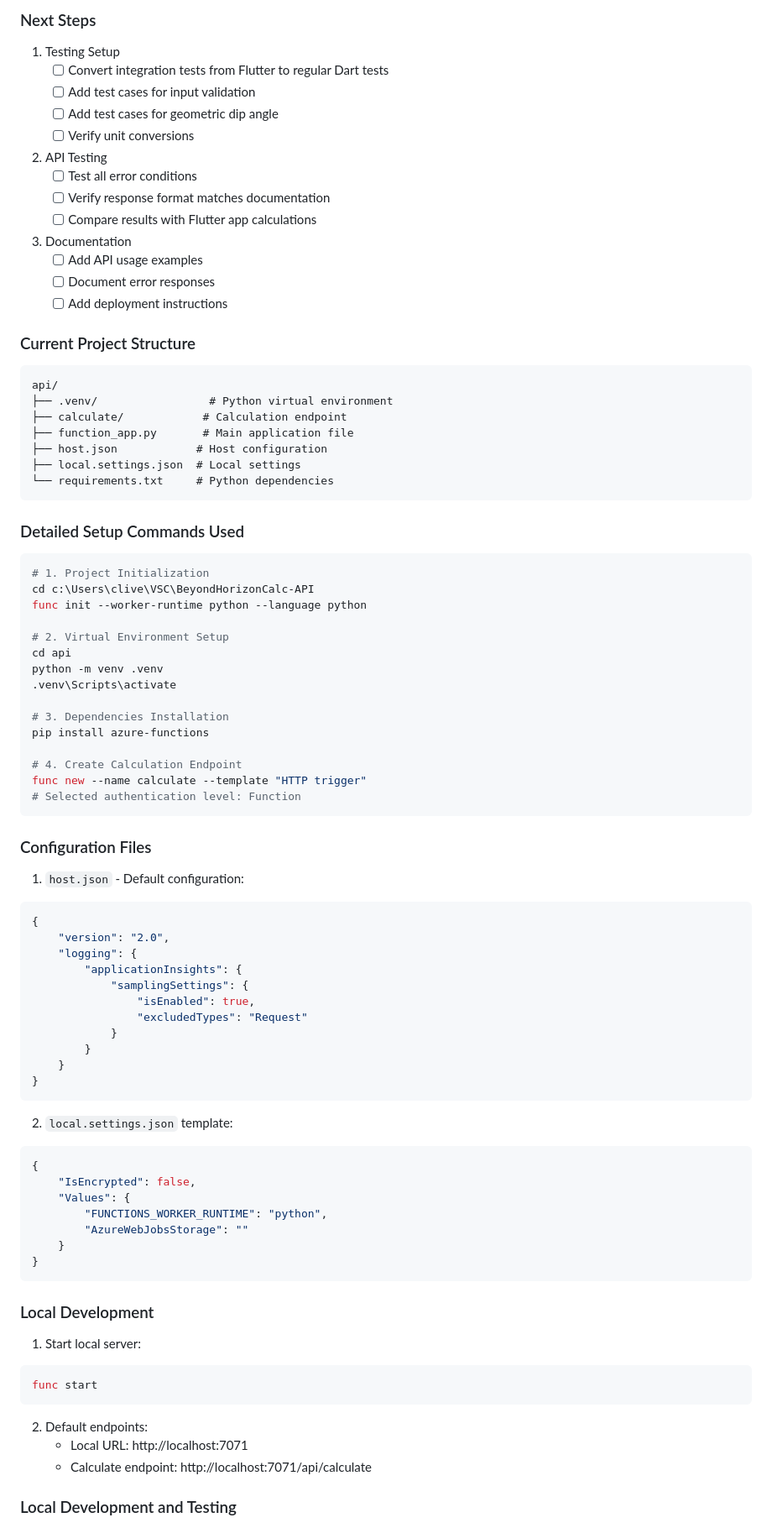
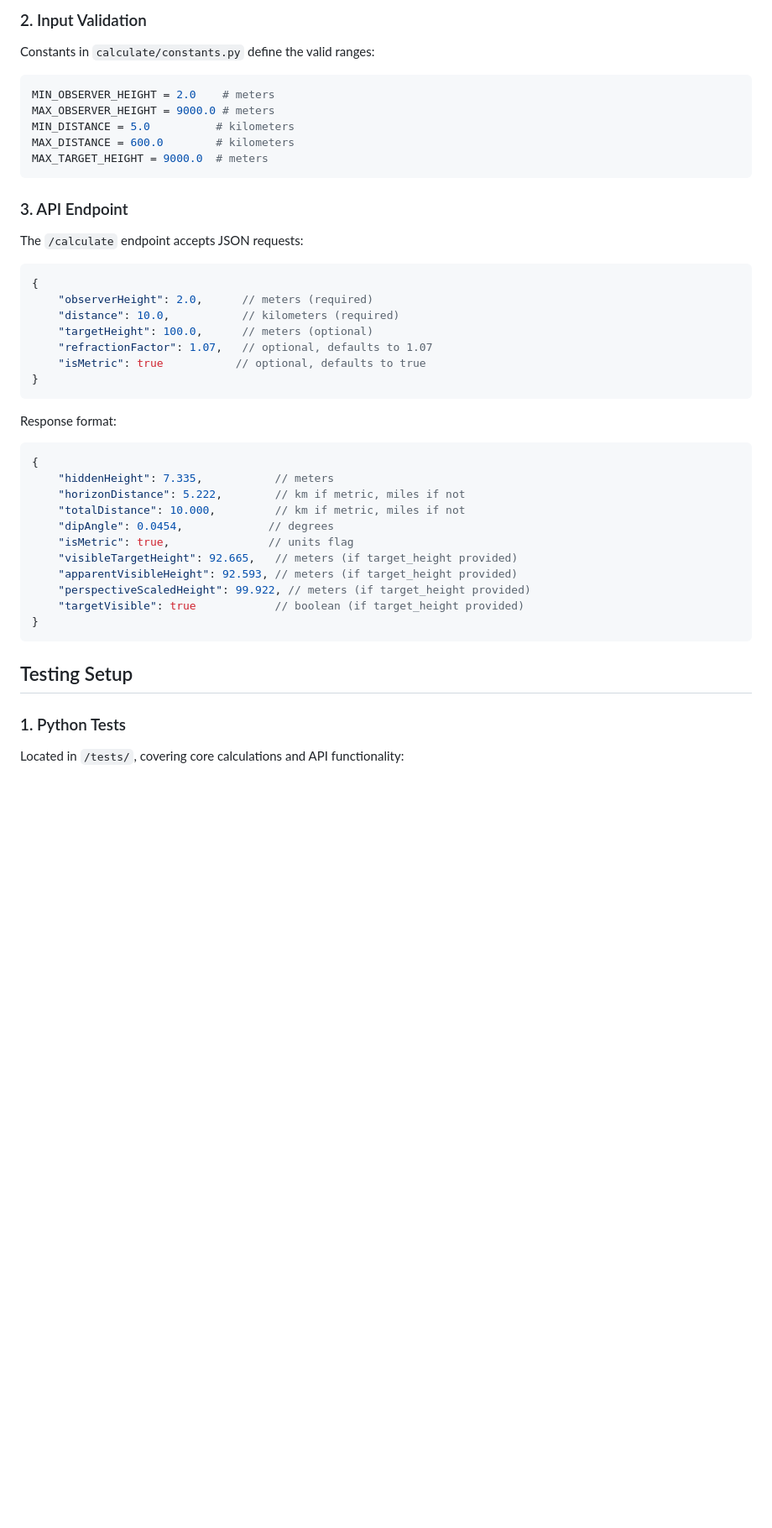
Before and after one commit to zartyblartfast/beyondHorizonCalc-API, a Markdown page: docs/azure_setup.md, the part around the change printed below. Shown: that part at 84% size. GitHub-like rendering; blank space fills up the shorter version.

````diff
--- a/docs/azure_setup.md
+++ b/docs/azure_setup.md
@@ -178,85 +94,42 @@ BeyondHorizonCalc-API/
-### Next Steps
-1. Testing Setup
-   - [ ] Convert integration tests from Flutter to regular Dart tests
-   - [ ] Add test cases for input validation
-   - [ ] Add test cases for geometric dip angle
-   - [ ] Verify unit conversions
-
-2. API Testing
-   - [ ] Test all error conditions
-   - [ ] Verify response format matches documentation
-   - [ ] Compare results with Flutter app calculations
-
-3. Documentation
-   - [ ] Add API usage examples
-   - [ ] Document error responses
-   - [ ] Add deployment instructions
-
-### Current Project Structure
-```
-api/
-├── .venv/                 # Python virtual environment
-├── calculate/            # Calculation endpoint
-├── function_app.py       # Main application file
-├── host.json            # Host configuration
-├── local.settings.json  # Local settings
-└── requirements.txt     # Python dependencies
+### 2. Input Validation
+Constants in `calculate/constants.py` define the valid ranges:
+```python
+MIN_OBSERVER_HEIGHT = 2.0    # meters
+MAX_OBSERVER_HEIGHT = 9000.0 # meters
+MIN_DISTANCE = 5.0          # kilometers
+MAX_DISTANCE = 600.0        # kilometers
+MAX_TARGET_HEIGHT = 9000.0  # meters
 ```
 
-### Detailed Setup Commands Used
-```bash
-# 1. Project Initialization
-cd c:\Users\clive\VSC\BeyondHorizonCalc-API
-func init --worker-runtime python --language python
-
-# 2. Virtual Environment Setup
-cd api
-python -m venv .venv
-.venv\Scripts\activate
-
-# 3. Dependencies Installation
-pip install azure-functions
-
-# 4. Create Calculation Endpoint
-func new --name calculate --template "HTTP trigger"
-# Selected authentication level: Function
-```
-
-### Configuration Files
-1. `host.json` - Default configuration:
+### 3. API Endpoint
+The `/calculate` endpoint accepts JSON requests:
 ```json
 {
-    "version": "2.0",
-    "logging": {
-        "applicationInsights": {
-            "samplingSettings": {
-                "isEnabled": true,
-                "excludedTypes": "Request"
-            }
-        }
-    }
+    "observerHeight": 2.0,      // meters (required)
+    "distance": 10.0,           // kilometers (required)
+    "targetHeight": 100.0,      // meters (optional)
+    "refractionFactor": 1.07,   // optional, defaults to 1.07
+    "isMetric": true           // optional, defaults to true
 }
 ```
 
-2. `local.settings.json` template:
+Response format:
 ```json
 {
-    "IsEncrypted": false,
-    "Values": {
-        "FUNCTIONS_WORKER_RUNTIME": "python",
-        "AzureWebJobsStorage": ""
-    }
+    "hiddenHeight": 7.335,           // meters
+    "horizonDistance": 5.222,        // km if metric, miles if not
+    "totalDistance": 10.000,         // km if metric, miles if not
+    "dipAngle": 0.0454,             // degrees
+    "isMetric": true,               // units flag
+    "visibleTargetHeight": 92.665,   // meters (if target_height provided)
+    "apparentVisibleHeight": 92.593, // meters (if target_height provided)
+    "perspectiveScaledHeight": 99.922, // meters (if target_height provided)
+    "targetVisible": true            // boolean (if target_height provided)
 }
 ```
 
-### Local Development
-1. Start local server:
-```bash
-func start
-```
-2. Default endpoints:
-   - Local URL: http://localhost:7071
-   - Calculate endpoint: http://localhost:7071/api/calculate
+## Testing Setup
 
-### Local Development and Testing
+### 1. Python Tests
+Located in `/tests/`, covering core calculations and API functionality:
 
````
Also changed, not shown: other parts of docs/azure_setup.md (+141 -221 lines), docs/API_Integration_Plan.md (added, +180 -0 lines).
